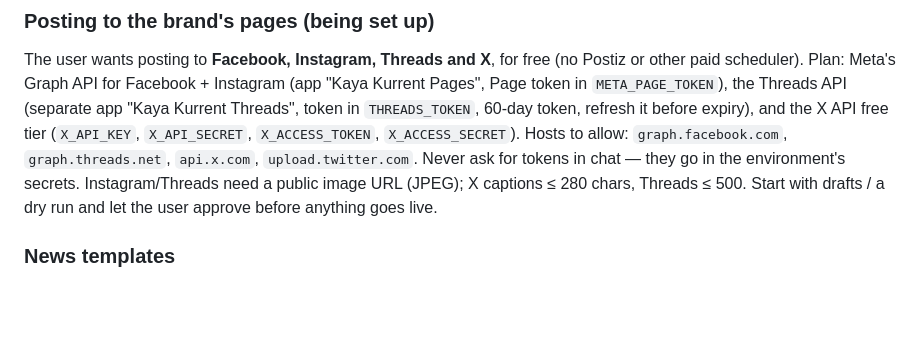
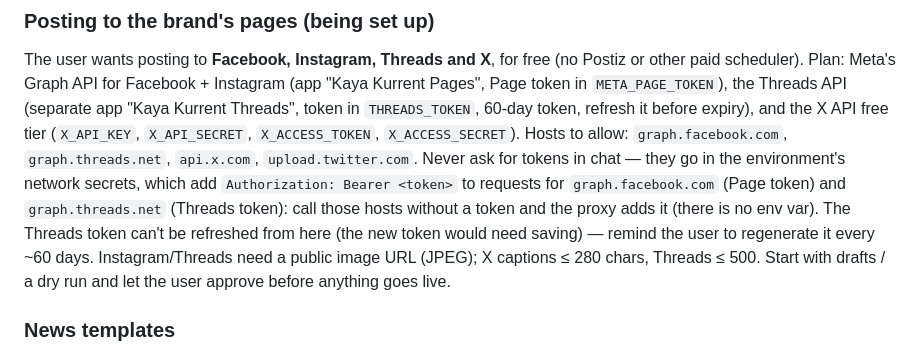
Before and after one commit to twmp-git/Remotion, a Markdown page: AGENTS.md, the part around the change. Drawn GitHub-style; blank space fills up the shorter version.

Commit message:
AGENTS.md: Meta/Threads tokens come from network secrets (bearer header)
Co-Authored-By: Claude Opus 5.5 <noreply@anthropic.com>
Claude-Session: https://claude.ai/code/session_01MVjFwkJeNTAafbn1VJWdKU

```diff
--- a/AGENTS.md
+++ b/AGENTS.md
@@ -272,7 +272,10 @@ Plan: Meta's Graph API for Facebook + Instagram (app "Kaya Kurrent Pages", Page
 the Threads API (separate app "Kaya Kurrent Threads", token in `THREADS_TOKEN`, 60-day token, refresh it before
 expiry), and the X API free tier (`X_API_KEY`, `X_API_SECRET`, `X_ACCESS_TOKEN`, `X_ACCESS_SECRET`). Hosts to allow:
 `graph.facebook.com`, `graph.threads.net`, `api.x.com`, `upload.twitter.com`. Never ask for tokens in chat — they go
-in the environment's secrets. Instagram/Threads need a public image URL (JPEG); X captions ≤ 280 chars, Threads ≤ 500.
+in the environment's network secrets, which add `Authorization: Bearer <token>` to requests for
+`graph.facebook.com` (Page token) and `graph.threads.net` (Threads token): call those hosts without a token and
+the proxy adds it (there is no env var). The Threads token can't be refreshed from here (the new token would need
+saving) — remind the user to regenerate it every ~60 days. Instagram/Threads need a public image URL (JPEG); X captions ≤ 280 chars, Threads ≤ 500.
 Start with drafts / a dry run and let the user approve before anything goes live.
 
 ### News templates
```
